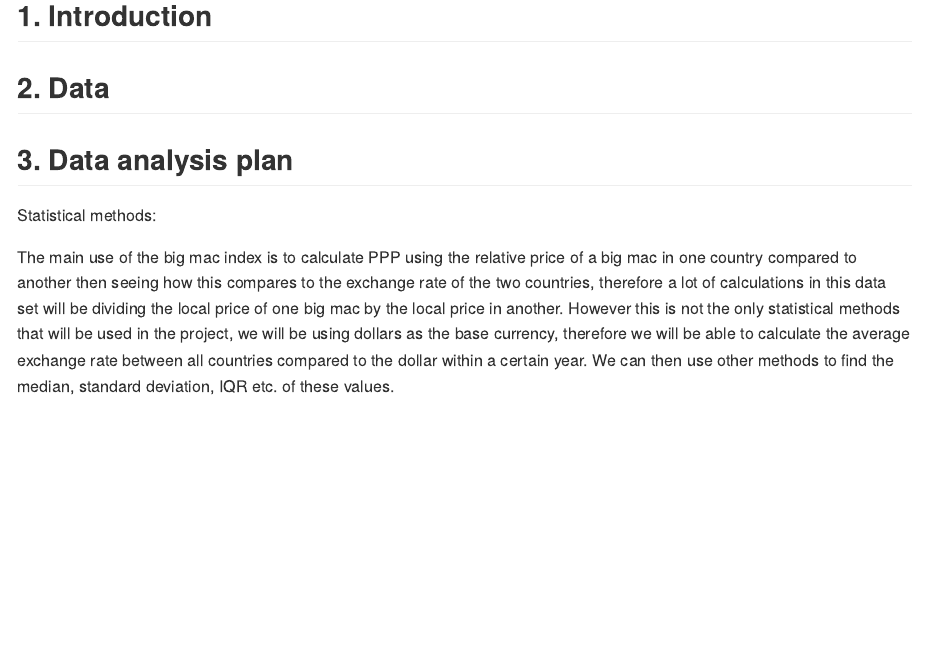
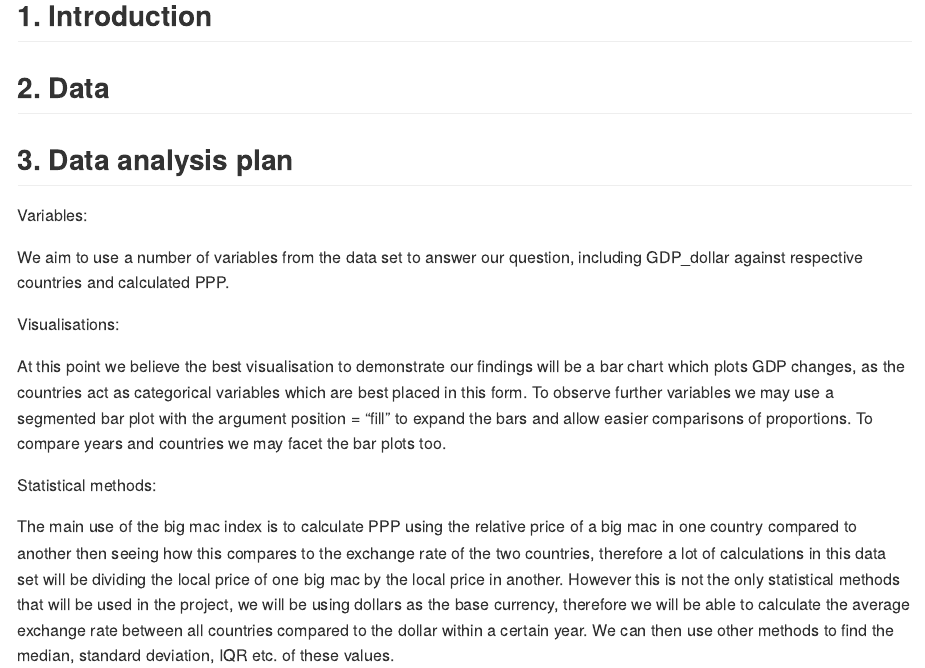
Before and after one commit to ids-s1-21/project-The_Code_Ninjas, an R Markdown document (proposal/proposal.Rmd): the page in a window 1100 px wide, from 250 px down. Rendered offline with R 4.5, knitr and Pandoc, with nearby package versions.

Commit message:
Section 3 added to

```diff
--- a/proposal/proposal.Rmd
+++ b/proposal/proposal.Rmd
@@ -19,7 +19,13 @@
 
 ## 3. Data analysis plan
 
+Variables:
 
+We aim to use a number of variables from the data set to answer our question, including GDP_dollar against respective countries and calculated PPP.
+
+Visualisations:
+
+At this point we believe the best visualisation to demonstrate our findings will be a bar chart which plots GDP changes, as the countries act as categorical variables which are best placed in this form. To observe further variables we may use a segmented bar plot with the argument position = "fill" to expand the bars and allow easier comparisons of proportions. To compare years and countries we may facet the bar plots too.
 
 Statistical methods:
 
```
Also changed, not shown: proposal/proposal.md.
